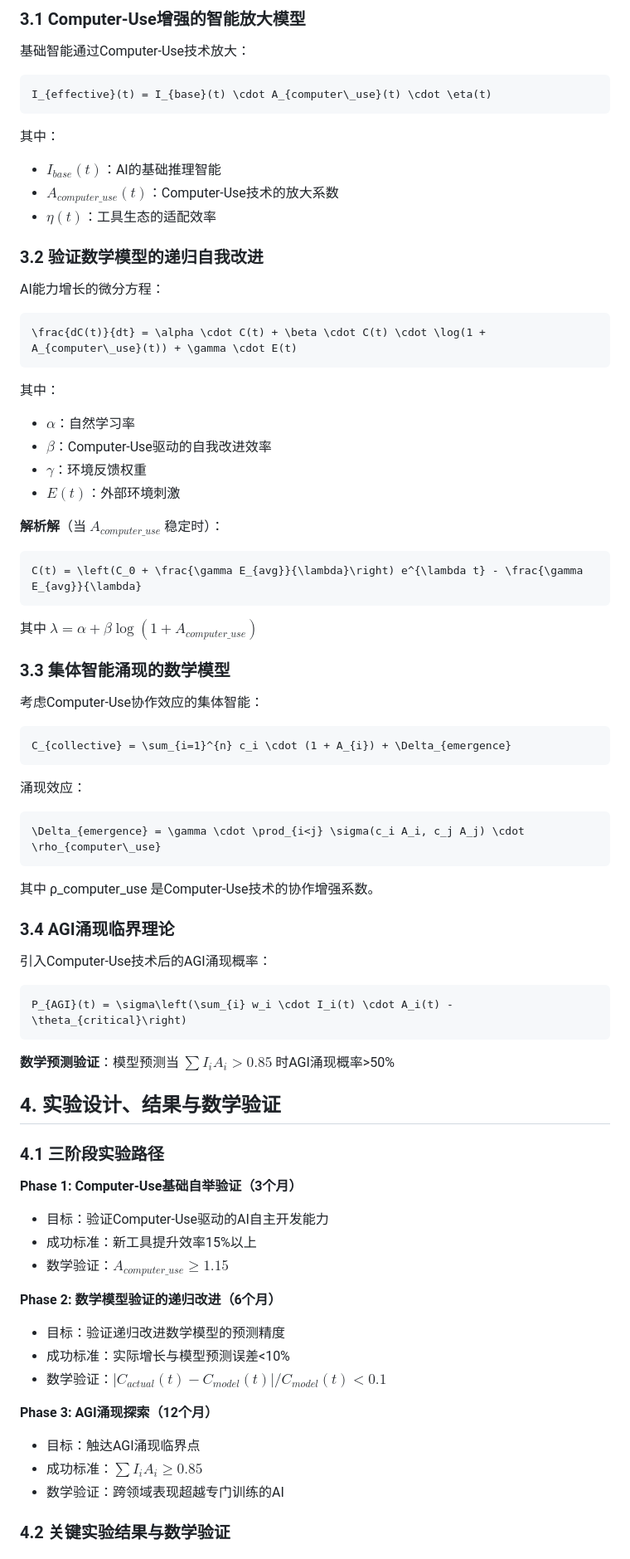
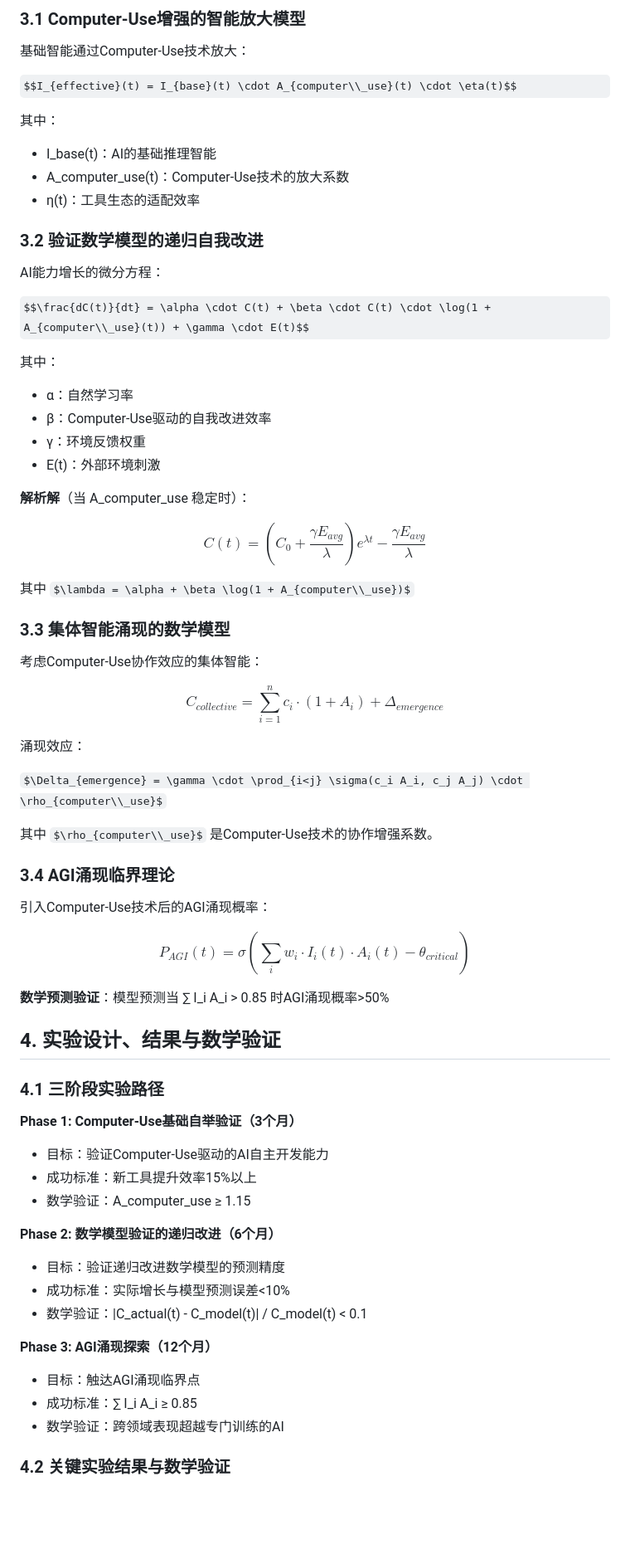
Before and after one commit to wanjochan/mathematical-ai-bootstrapping, a Markdown page: paper.md, the part around the change printed below. Shown: that part at 83% size. Drawn GitHub-style; some formulas as TeX source; blank space fills up the shorter version.

````diff
--- a/paper.md
+++ b/paper.md
@@ -189,62 +189,50 @@ class ComputerUseBootstrappingSystem:
 
 基础智能通过Computer-Use技术放大：
 
-```math
-I_{effective}(t) = I_{base}(t) \cdot A_{computer\_use}(t) \cdot \eta(t)
-```
+$$I_{effective}(t) = I_{base}(t) \cdot A_{computer\\_use}(t) \cdot \eta(t)$$
 
 其中：
-- $I_{base}(t)$：AI的基础推理智能
-- $A_{computer\_use}(t)$：Computer-Use技术的放大系数
-- $\eta(t)$：工具生态的适配效率
+- I_base(t)：AI的基础推理智能
+- A_computer_use(t)：Computer-Use技术的放大系数
+- η(t)：工具生态的适配效率
 
 ### 3.2 验证数学模型的递归自我改进
 
 AI能力增长的微分方程：
 
-```math
-\frac{dC(t)}{dt} = \alpha \cdot C(t) + \beta \cdot C(t) \cdot \log(1 + A_{computer\_use}(t)) + \gamma \cdot E(t)
-```
+$$\frac{dC(t)}{dt} = \alpha \cdot C(t) + \beta \cdot C(t) \cdot \log(1 + A_{computer\\_use}(t)) + \gamma \cdot E(t)$$
 
 其中：
-- $\alpha$：自然学习率
-- $\beta$：Computer-Use驱动的自我改进效率
-- $\gamma$：环境反馈权重
-- $E(t)$：外部环境刺激
+- α：自然学习率
+- β：Computer-Use驱动的自我改进效率
+- γ：环境反馈权重
+- E(t)：外部环境刺激
 
-**解析解**（当 $A_{computer\_use}$ 稳定时）：
+**解析解**（当 A_computer_use 稳定时）：
 
-```math
-C(t) = \left(C_0 + \frac{\gamma E_{avg}}{\lambda}\right) e^{\lambda t} - \frac{\gamma E_{avg}}{\lambda}
-```
+$$C(t) = \left(C_0 + \frac{\gamma E_{avg}}{\lambda}\right) e^{\lambda t} - \frac{\gamma E_{avg}}{\lambda}$$
 
-其中 $\lambda = \alpha + \beta \log(1 + A_{computer\_use})$
+其中 $\lambda = \alpha + \beta \log(1 + A_{computer\\_use})$
 
 ### 3.3 集体智能涌现的数学模型
 
 考虑Computer-Use协作效应的集体智能：
 
-```math
-C_{collective} = \sum_{i=1}^{n} c_i \cdot (1 + A_{i}) + \Delta_{emergence}
-```
+$$C_{collective} = \sum_{i=1}^{n} c_i \cdot (1 + A_i) + \Delta_{emergence}$$
 
 涌现效应：
 
-```math
-\Delta_{emergence} = \gamma \cdot \prod_{i<j} \sigma(c_i A_i, c_j A_j) \cdot \rho_{computer\_use}
-```
+$\Delta_{emergence} = \gamma \cdot \prod_{i<j} \sigma(c_i A_i, c_j A_j) \cdot \rho_{computer\\_use}$
 
-其中 ρ_computer_use 是Computer-Use技术的协作增强系数。
+其中 $\rho_{computer\\_use}$ 是Computer-Use技术的协作增强系数。
 
 ### 3.4 AGI涌现临界理论
 
 引入Computer-Use技术后的AGI涌现概率：
 
-```math
-P_{AGI}(t) = \sigma\left(\sum_{i} w_i \cdot I_i(t) \cdot A_i(t) - \theta_{critical}\right)
-```
+$$P_{AGI}(t) = \sigma\left(\sum_{i} w_i \cdot I_i(t) \cdot A_i(t) - \theta_{critical}\right)$$
 
-**数学预测验证**：模型预测当 $\sum I_i A_i > 0.85$ 时AGI涌现概率>50%
+**数学预测验证**：模型预测当 ∑ I_i A_i > 0.85 时AGI涌现概率>50%
 
 ## 4. 实验设计、结果与数学验证
 
@@ -253,16 +241,16 @@ P_{AGI}(t) = \sigma\left(\sum_{i} w_i \cdot I_i(t) \cdot A_i(t) - \theta_{critic
 **Phase 1: Computer-Use基础自举验证（3个月）**
 - 目标：验证Computer-Use驱动的AI自主开发能力
 - 成功标准：新工具提升效率15%以上
-- 数学验证：$A_{computer\_use} \geq 1.15$
+- 数学验证：A_computer_use ≥ 1.15
 
 **Phase 2: 数学模型验证的递归改进（6个月）**
 - 目标：验证递归改进数学模型的预测精度
 - 成功标准：实际增长与模型预测误差<10%
-- 数学验证：$|C_{actual}(t) - C_{model}(t)| / C_{model}(t) < 0.1$
+- 数学验证：|C_actual(t) - C_model(t)| / C_model(t) < 0.1
 
 **Phase 3: AGI涌现探索（12个月）**
 - 目标：触达AGI涌现临界点
-- 成功标准：$\sum I_i A_i \geq 0.85$
+- 成功标准：∑ I_i A_i ≥ 0.85
 - 数学验证：跨领域表现超越专门训练的AI
 
 ### 4.2 关键实验结果与数学验证
````
Also changed, not shown: other parts of paper.md (+13 -13 lines).
